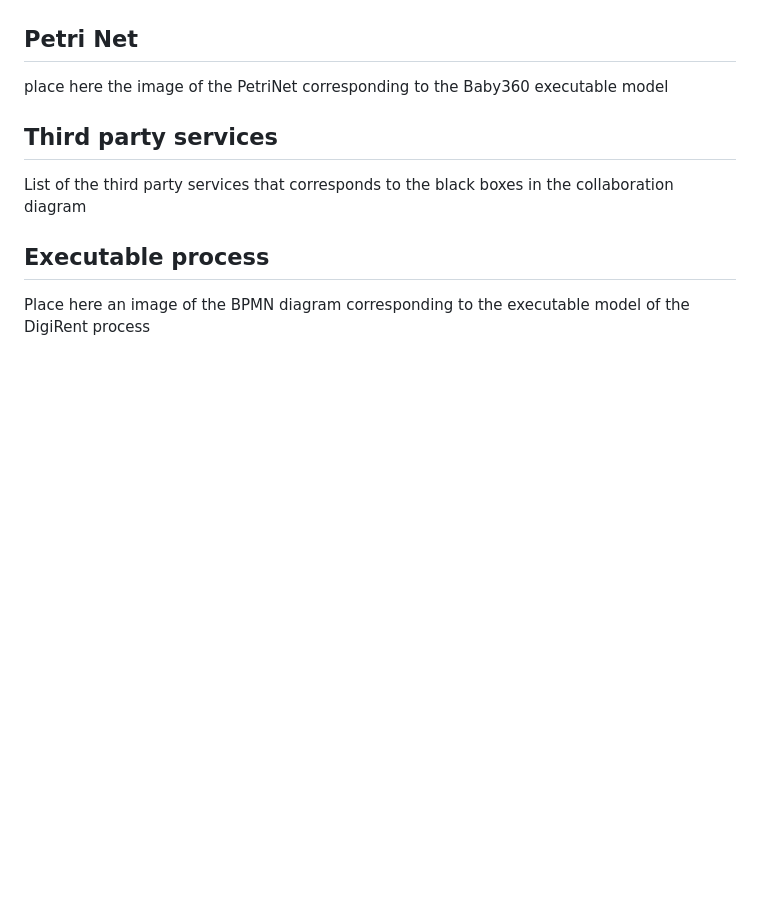
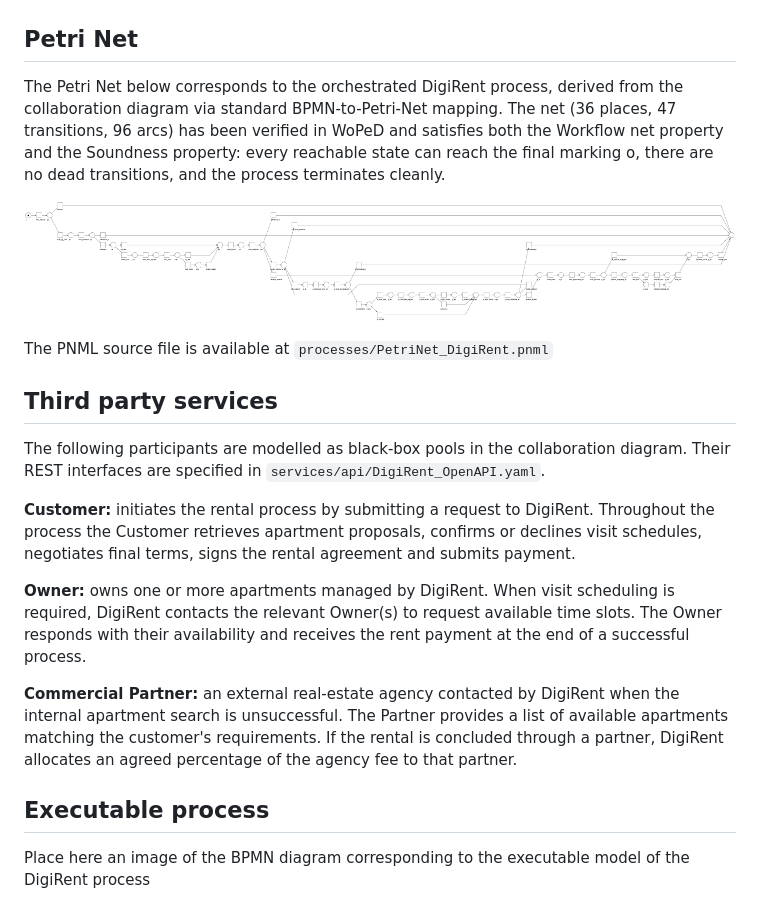
Before and after one commit to ChristianPrendin/PSD-Project-DigiRent, a Markdown page: ProjectTemplate.md, the part around the change. GitHub-like rendering; pictures changed too: processes/PetriNet_DigiRent.png (added); blank space fills up the shorter version.

Commit message:
Added files for Milestone 2

```diff
--- a/ProjectTemplate.md
+++ b/ProjectTemplate.md
@@ -26,11 +26,23 @@ The collaboration diagram models DigiRent as a white-box pool, showing its full
 
 ## Petri Net
 
-place here the image of the PetriNet corresponding to the Baby360 executable model
+The Petri Net below corresponds to the orchestrated DigiRent process, derived from the collaboration diagram via standard BPMN-to-Petri-Net mapping. The net (36 places, 47 transitions, 96 arcs) has been verified in WoPeD and satisfies both the Workflow net property and the Soundness property: every reachable state can reach the final marking o, there are no dead transitions, and the process terminates cleanly.
+
+<p align="center">
+  <img src="processes/PetriNet_DigiRent.png" alt="DigiRent Petri Net" width="1000">
+</p>
+
+The PNML source file is available at `processes/PetriNet_DigiRent.pnml`
 
 ## Third party services
 
-List of the third party services that corresponds to the black boxes in the collaboration diagram
+The following participants are modelled as black-box pools in the collaboration diagram. Their REST interfaces are specified in `services/api/DigiRent_OpenAPI.yaml`.
+
+**Customer:** initiates the rental process by submitting a request to DigiRent. Throughout the process the Customer retrieves apartment proposals, confirms or declines visit schedules, negotiates final terms, signs the rental agreement and submits payment.
+
+**Owner:** owns one or more apartments managed by DigiRent. When visit scheduling is required, DigiRent contacts the relevant Owner(s) to request available time slots. The Owner responds with their availability and receives the rent payment at the end of a successful process.
+
+**Commercial Partner:**  an external real-estate agency contacted by DigiRent when the internal apartment search is unsuccessful. The Partner provides a list of available apartments matching the customer's requirements. If the rental is concluded through a partner, DigiRent allocates an agreed percentage of the agency fee to that partner.
 
 ## Executable process
 
```
Also changed, not shown: 7 other files.
